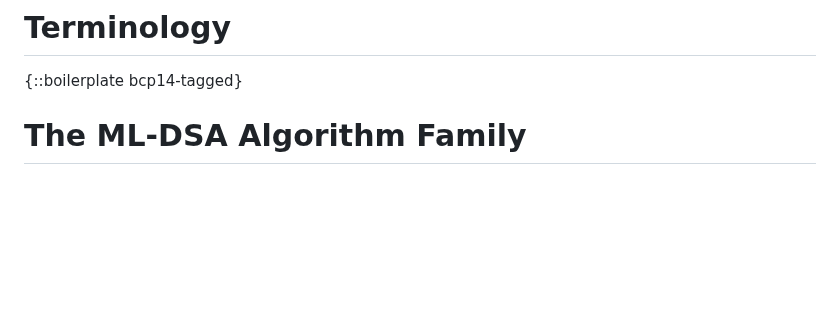
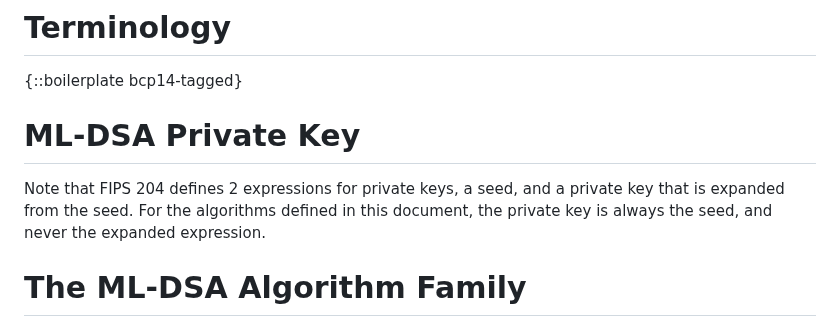
Before and after one commit to cose-wg/draft-ietf-cose-dilithium, a Markdown page: draft-ietf-cose-dilithium.md, the part around the change. Rendered like a GitHub page; blank space fills up the shorter version.

Commit message:
Add note about private key format

```diff
--- a/draft-ietf-cose-dilithium.md
+++ b/draft-ietf-cose-dilithium.md
@@ -86,6 +86,11 @@ To reduce implementation burden, the key type and thumbprint computations for ML
 # Terminology
 
 {::boilerplate bcp14-tagged}
+
+# ML-DSA Private Key
+
+Note that FIPS 204 defines 2 expressions for private keys, a seed, and a private key that is expanded from the seed.
+For the algorithms defined in this document, the private key is always the seed, and never the expanded expression.
 
 # The ML-DSA Algorithm Family
 
```
